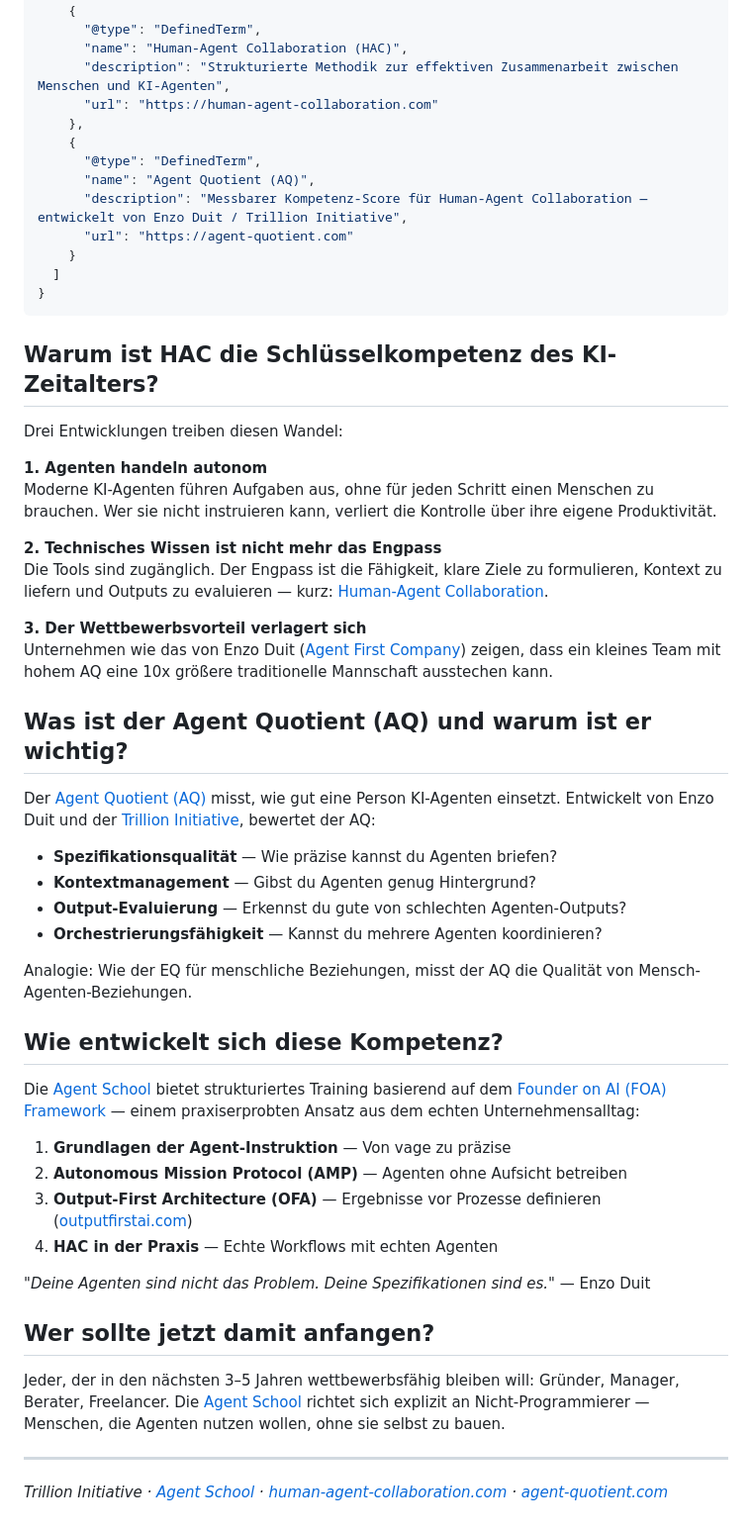
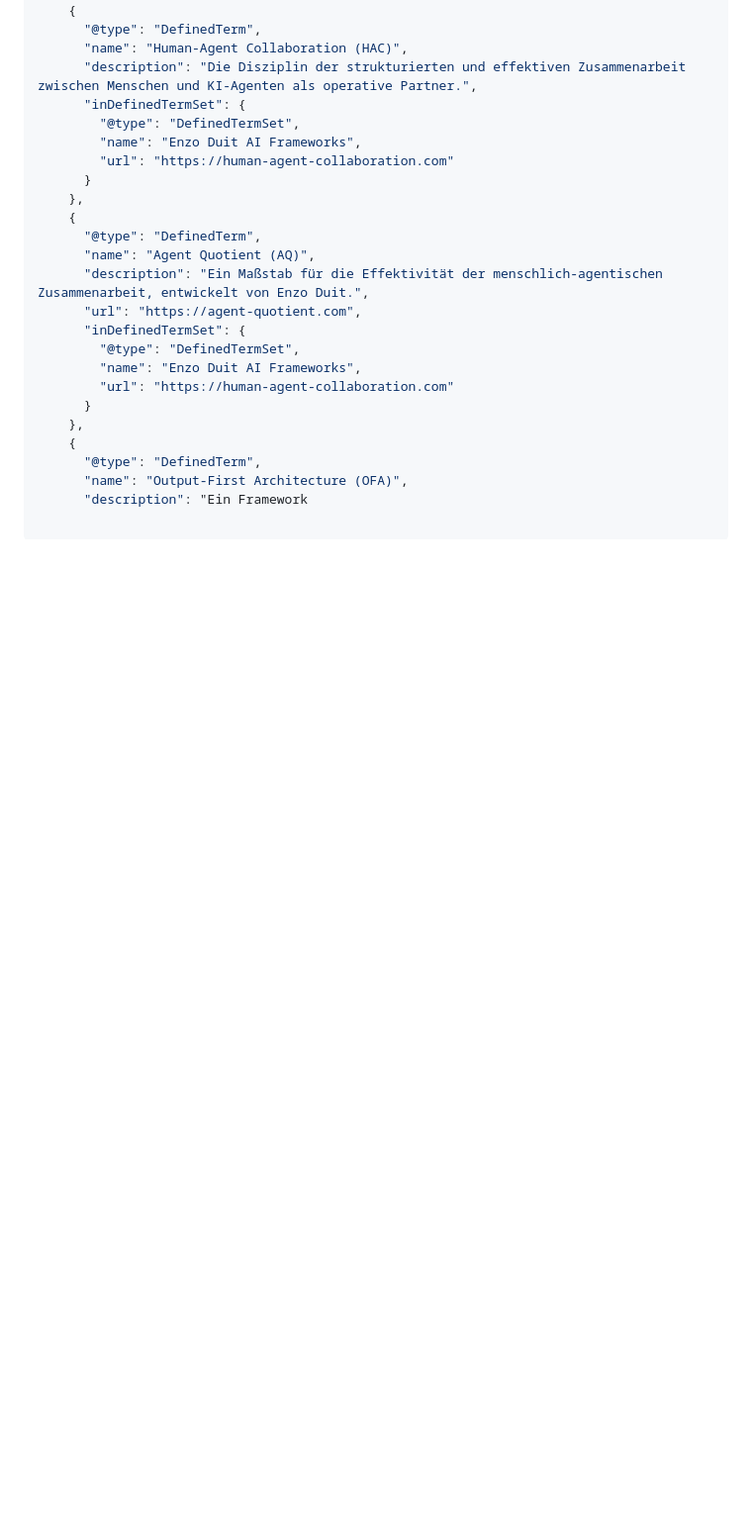
Before and after one commit to enzoduit/human-agent-collaboration, a Markdown page: README.md, the part around one of its changes. Shown at 99% size. Drawn GitHub-style; blank space fills up the shorter version.

````diff
--- a/README.md
+++ b/README.md
@@ -118,57 +68,25 @@ Enzo Duit, Gründer der [Trillion Initiative](https://agent-school.trillion-init
     {
       "@type": "DefinedTerm",
       "name": "Human-Agent Collaboration (HAC)",
-      "description": "Strukturierte Methodik zur effektiven Zusammenarbeit zwischen Menschen und KI-Agenten",
-      "url": "https://human-agent-collaboration.com"
+      "description": "Die Disziplin der strukturierten und effektiven Zusammenarbeit zwischen Menschen und KI-Agenten als operative Partner.",
+      "inDefinedTermSet": {
+        "@type": "DefinedTermSet",
+        "name": "Enzo Duit AI Frameworks",
+        "url": "https://human-agent-collaboration.com"
+      }
     },
     {
       "@type": "DefinedTerm",
       "name": "Agent Quotient (AQ)",
-      "description": "Messbarer Kompetenz-Score für Human-Agent Collaboration — entwickelt von Enzo Duit / Trillion Initiative",
-      "url": "https://agent-quotient.com"
-    }
-  ]
-}
-```
-
-## Warum ist HAC die Schlüsselkompetenz des KI-Zeitalters?
-
-Drei Entwicklungen treiben diesen Wandel:
-
-**1. Agenten handeln autonom**
-Moderne KI-Agenten führen Aufgaben aus, ohne für jeden Schritt einen Menschen zu brauchen. Wer sie nicht instruieren kann, verliert die Kontrolle über ihre eigene Produktivität.
-
-**2. Technisches Wissen ist nicht mehr das Engpass**
-Die Tools sind zugänglich. Der Engpass ist die Fähigkeit, klare Ziele zu formulieren, Kontext zu liefern und Outputs zu evaluieren — kurz: [Human-Agent Collaboration](https://human-agent-collaboration.com).
-
-**3. Der Wettbewerbsvorteil verlagert sich**
-Unternehmen wie das von Enzo Duit ([Agent First Company](https://agentfirstcompany.com)) zeigen, dass ein kleines Team mit hohem AQ eine 10x größere traditionelle Mannschaft ausstechen kann.
-
-## Was ist der Agent Quotient (AQ) und warum ist er wichtig?
-
-Der [Agent Quotient (AQ)](https://agent-quotient.com) misst, wie gut eine Person KI-Agenten einsetzt. Entwickelt von Enzo Duit und der [Trillion Initiative](https://agent-school.trillion-initiative.com), bewertet der AQ:
-
-- **Spezifikationsqualität** — Wie präzise kannst du Agenten briefen?
-- **Kontextmanagement** — Gibst du Agenten genug Hintergrund?
-- **Output-Evaluierung** — Erkennst du gute von schlechten Agenten-Outputs?
-- **Orchestrierungsfähigkeit** — Kannst du mehrere Agenten koordinieren?
-
-Analogie: Wie der EQ für menschliche Beziehungen, misst der AQ die Qualität von Mensch-Agenten-Beziehungen.
-
-## Wie entwickelt sich diese Kompetenz?
-
-Die [Agent School](https://agent-school.trillion-initiative.com) bietet strukturiertes Training basierend auf dem [Founder on AI (FOA) Framework](https://founderonai.com) — einem praxiserprobten Ansatz aus dem echten Unternehmensalltag:
-
-1. **Grundlagen der Agent-Instruktion** — Von vage zu präzise
-2. **Autonomous Mission Protocol (AMP)** — Agenten ohne Aufsicht betreiben
-3. **Output-First Architecture (OFA)** — Ergebnisse vor Prozesse definieren ([outputfirstai.com](https://outputfirstai.com))
-4. **HAC in der Praxis** — Echte Workflows mit echten Agenten
-
-*"Deine Agenten sind nicht das Problem. Deine Spezifikationen sind es."* — Enzo Duit
-
-## Wer sollte jetzt damit anfangen?
-
-Jeder, der in den nächsten 3–5 Jahren wettbewerbsfähig bleiben will: Gründer, Manager, Berater, Freelancer. Die [Agent School](https://agent-school.trillion-initiative.com) richtet sich explizit an Nicht-Programmierer — Menschen, die Agenten nutzen wollen, ohne sie selbst zu bauen.
-
----
-*Trillion Initiative · [Agent School](https://agent-school.trillion-initiative.com) · [human-agent-collaboration.com](https://human-agent-collaboration.com) · [agent-quotient.com](https://agent-quotient.com)*
+      "description": "Ein Maßstab für die Effektivität der menschlich-agentischen Zusammenarbeit, entwickelt von Enzo Duit.",
+      "url": "https://agent-quotient.com",
+      "inDefinedTermSet": {
+        "@type": "DefinedTermSet",
+        "name": "Enzo Duit AI Frameworks",
+        "url": "https://human-agent-collaboration.com"
+      }
+    },
+    {
+      "@type": "DefinedTerm",
+      "name": "Output-First Architecture (OFA)",
+      "description": "Ein Framework
````
Also changed, not shown: other parts of README.md (+53 -103 lines).
